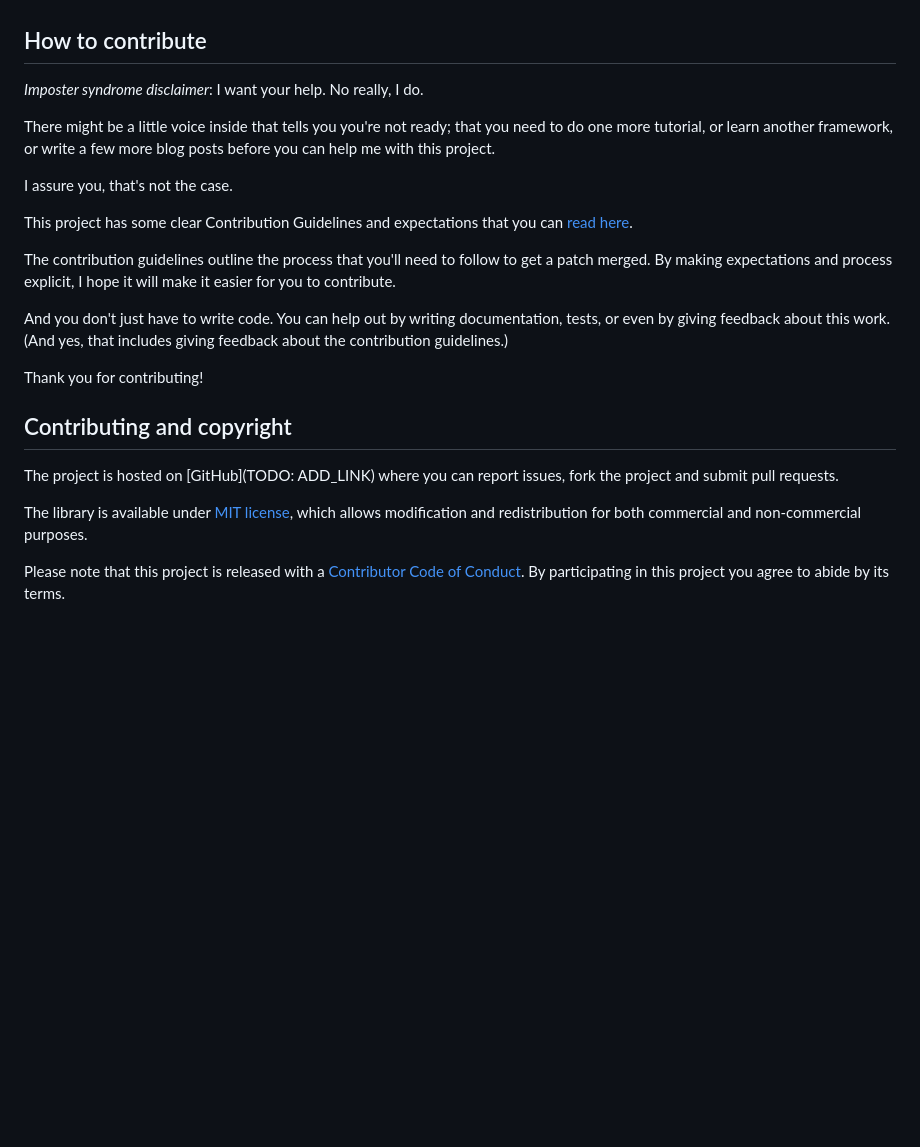
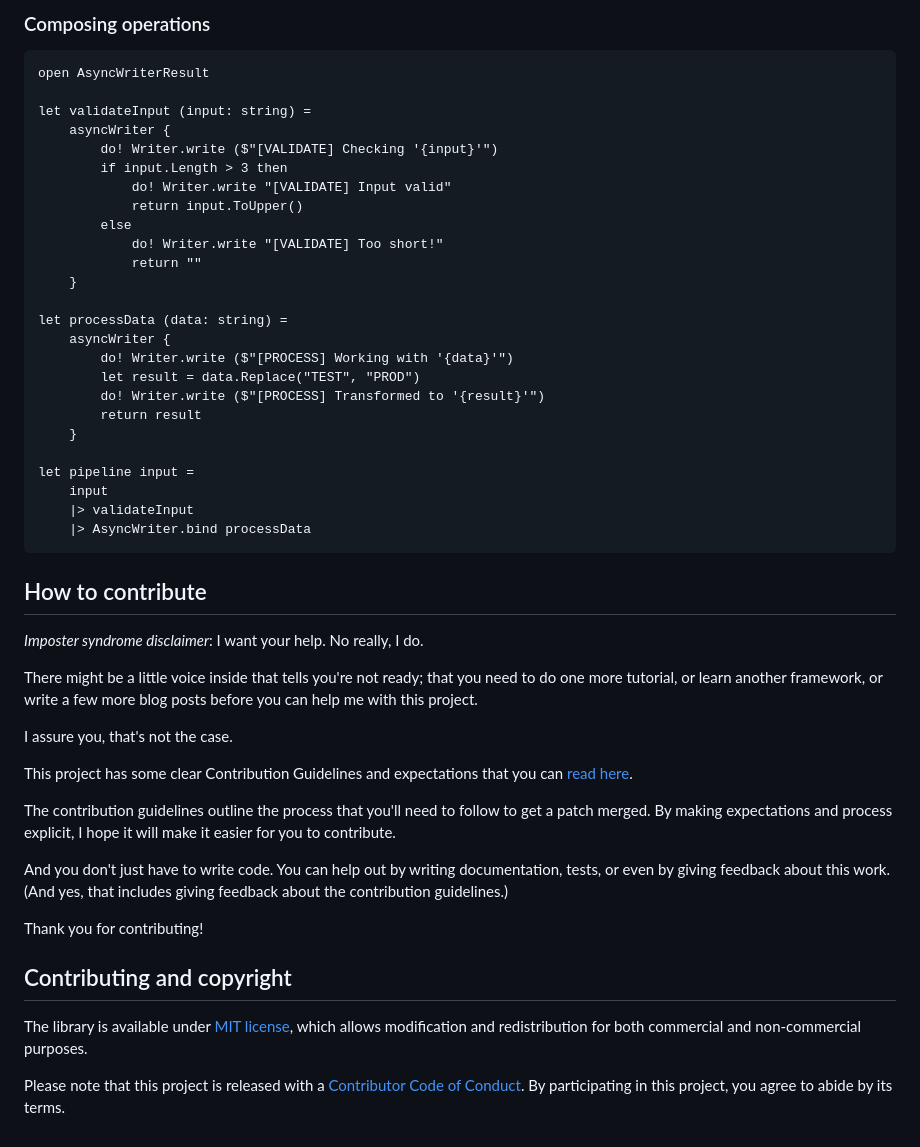
Before and after one commit to totallymoney/AsyncWriterResult, a Markdown page: README.md, the part around one of its changes. Drawn GitHub-style; blank space fills up the shorter version.

````diff
--- a/README.md
+++ b/README.md
@@ -77,9 +140,38 @@ Template includes, out-of-the-box, nice theme for your project documentation, wh
+### Composing operations
+
+```fsharp
+open AsyncWriterResult
+
+let validateInput (input: string) =
+    asyncWriter {
+        do! Writer.write ($"[VALIDATE] Checking '{input}'")
+        if input.Length > 3 then
+            do! Writer.write "[VALIDATE] Input valid"
+            return input.ToUpper()
+        else
+            do! Writer.write "[VALIDATE] Too short!"
+            return ""
+    }
+
+let processData (data: string) =
+    asyncWriter {
+        do! Writer.write ($"[PROCESS] Working with '{data}'")
+        let result = data.Replace("TEST", "PROD")
+        do! Writer.write ($"[PROCESS] Transformed to '{result}'")
+        return result
+    }
+
+let pipeline input =
+    input
+    |> validateInput
+    |> AsyncWriter.bind processData
+```
 
 ## How to contribute
 
 *Imposter syndrome disclaimer*: I want your help. No really, I do.
 
-There might be a little voice inside that tells you you're not ready; that you need to do one more tutorial, or learn another framework, or write a few more blog posts before you can help me with this project.
+There might be a little voice inside that tells you're not ready; that you need to do one more tutorial, or learn another framework, or write a few more blog posts before you can help me with this project.
 
 I assure you, that's not the case.
 
@@ -91,12 +183,8 @@ And you don't just have to write code. You can help out by writing documentation
 
 Thank you for contributing!
 
-
 ## Contributing and copyright
-
-The project is hosted on [GitHub](TODO: ADD_LINK) where you can report issues, fork
-the project and submit pull requests.
 
 The library is available under [MIT license](LICENSE.md), which allows modification and redistribution for both commercial and non-commercial purposes.
 
-Please note that this project is released with a [Contributor Code of Conduct](CODE_OF_CONDUCT.md). By participating in this project you agree to abide by its terms.
+Please note that this project is released with a [Contributor Code of Conduct](CODE_OF_CONDUCT.md). By participating in this project, you agree to abide by its terms.
````
Also changed, not shown: other parts of README.md (+120 -57 lines).
